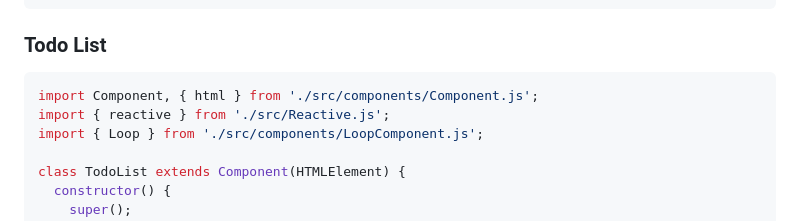
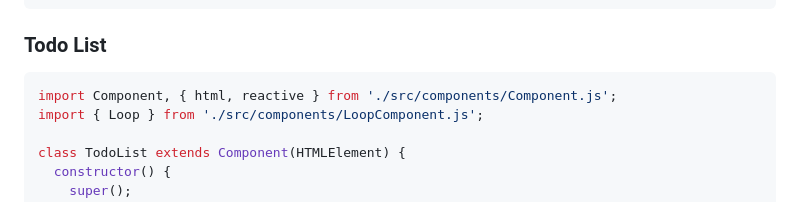
Before and after one commit to semantic-machines/veda-client, a Markdown page: README.md, the part around one of its changes. Drawn GitHub-style.

````diff
--- a/README.md
+++ b/README.md
@@ -109,8 +107,7 @@ class Counter extends Component(HTMLElement) {
 ### Todo List
 
 ```javascript
-import Component, { html } from './src/components/Component.js';
-import { reactive } from './src/Reactive.js';
+import Component, { html, reactive } from './src/components/Component.js';
 import { Loop } from './src/components/LoopComponent.js';
 
 class TodoList extends Component(HTMLElement) {
````
Also changed, not shown: other parts of README.md (+7 -5 lines), DOCUMENTATION.md (+42 -21 lines).
